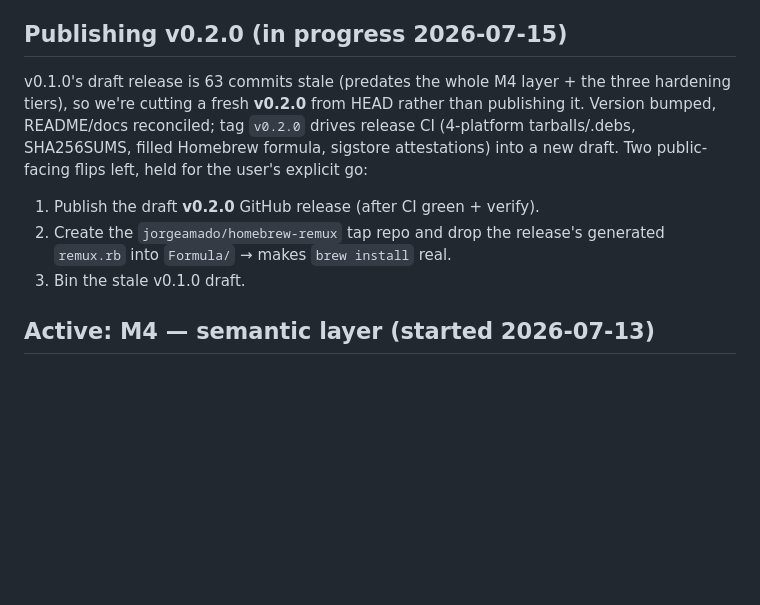
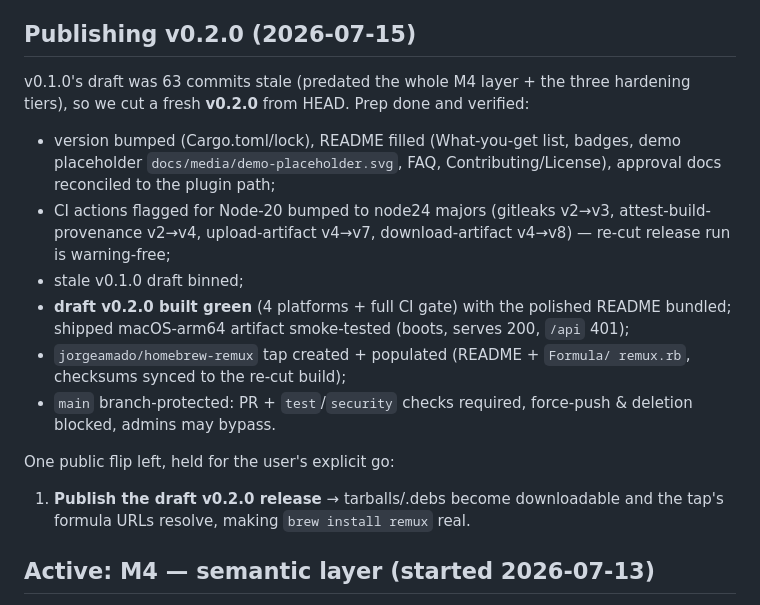
Before and after one commit to jorgeamado/remux, a Markdown page: docs/STATUS.md, the part around the change. Drawn GitHub-style; blank space fills up the shorter version.

Commit message:
docs(status): v0.2.0 publishing prep done — only the publish flip left
Co-Authored-By: Claude Opus 4.8 <noreply@anthropic.com>
Claude-Session: https://claude.ai/code/session_01FGAsYHBJYUG7iBAW9PBKb5

```diff
--- a/docs/STATUS.md
+++ b/docs/STATUS.md
@@ -60,19 +60,30 @@ editing, M4b decision/EOF race) now have real tests.
   full-screen). WebGL renderer + debounced sizing underneath (font = tmux
   resolution). **M3 control-mode arc complete.**
 
-## Publishing v0.2.0 (in progress 2026-07-15)
+## Publishing v0.2.0 (2026-07-15)
 
-v0.1.0's draft release is 63 commits stale (predates the whole M4 layer + the
-three hardening tiers), so we're cutting a fresh **v0.2.0** from HEAD rather
-than publishing it. Version bumped, README/docs reconciled; tag `v0.2.0` drives
-release CI (4-platform tarballs/.debs, SHA256SUMS, filled Homebrew formula,
-sigstore attestations) into a new draft. Two public-facing flips left, held for
-the user's explicit go:
+v0.1.0's draft was 63 commits stale (predated the whole M4 layer + the three
+hardening tiers), so we cut a fresh **v0.2.0** from HEAD. Prep done and verified:
 
-1. Publish the draft **v0.2.0** GitHub release (after CI green + verify).
-2. Create the `jorgeamado/homebrew-remux` tap repo and drop the release's
-   generated `remux.rb` into `Formula/` → makes `brew install` real.
-3. Bin the stale v0.1.0 draft.
+- version bumped (Cargo.toml/lock), README filled (What-you-get list, badges,
+  demo placeholder `docs/media/demo-placeholder.svg`, FAQ, Contributing/License),
+  approval docs reconciled to the plugin path;
+- CI actions flagged for Node-20 bumped to node24 majors (gitleaks v2→v3,
+  attest-build-provenance v2→v4, upload-artifact v4→v7, download-artifact
+  v4→v8) — re-cut release run is warning-free;
+- stale v0.1.0 draft binned;
+- **draft v0.2.0 built green** (4 platforms + full CI gate) with the polished
+  README bundled; shipped macOS-arm64 artifact smoke-tested (boots, serves 200,
+  `/api` 401);
+- `jorgeamado/homebrew-remux` tap created + populated (README + `Formula/
+  remux.rb`, checksums synced to the re-cut build);
+- `main` branch-protected: PR + `test`/`security` checks required, force-push &
+  deletion blocked, admins may bypass.
+
+One public flip left, held for the user's explicit go:
+
+1. **Publish the draft v0.2.0 release** → tarballs/.debs become downloadable and
+   the tap's formula URLs resolve, making `brew install remux` real.
 
 ## Active: M4 — semantic layer (started 2026-07-13)
 
```
